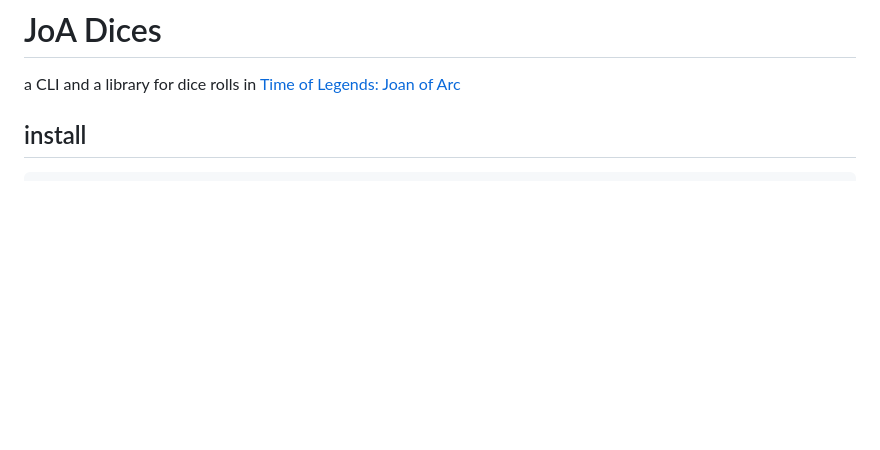
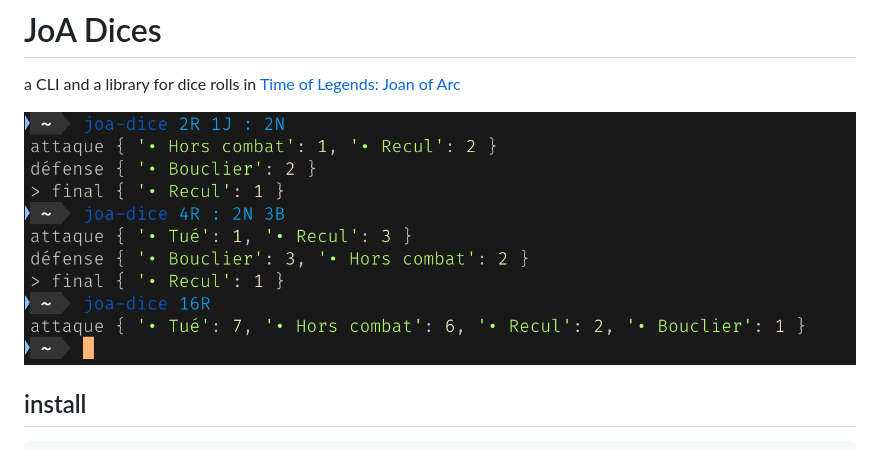
Before and after one commit to ycardon/joa-dices, a Markdown page: readme.md, the part around the change. Drawn GitHub-style; pictures changed too: doc/screenshot.png (added); blank space fills up the shorter version.

Commit message:
added screenshot

```diff
--- a/readme.md
+++ b/readme.md
@@ -1,6 +1,8 @@
 # JoA Dices
 
 a CLI and a library for dice rolls in [Time of Legends: Joan of Arc](https://www.mythicgames.net/en/time-of-legends-joan-of-arc/)
+
+![screenshot](./doc/screenshot.png)
 
 ## install
 
```
